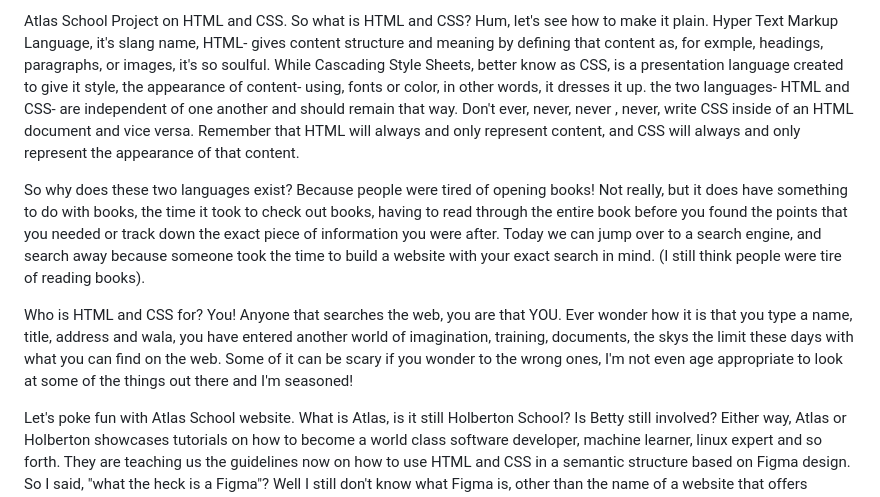
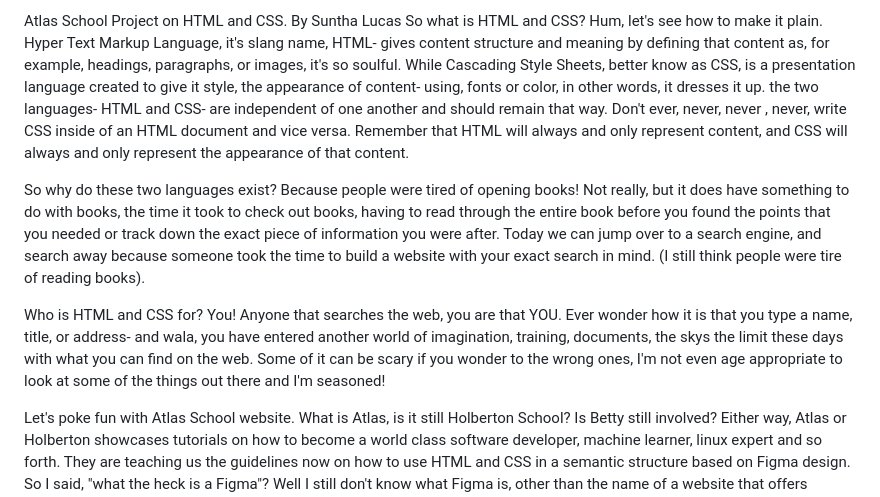
Before and after one commit to Sunnilu/-atlas-web-development, a Markdown page: html_advanced/README.md, the part around the change printed below. GitHub-like rendering.

Commit message:
Update README.md
spell check on README

```diff
--- a/html_advanced/README.md
+++ b/html_advanced/README.md
@@ -1,11 +1,12 @@
-Atlas School Project on HTML and CSS. So what is HTML and CSS? Hum, let's see how to make it plain. Hyper Text Markup Language, it's slang name, HTML- gives content structure and meaning by defining that content as, for exmple, headings, paragraphs, or images, it's so soulful.  While Cascading Style Sheets, better know as CSS, is a presentation language created to give it style, the appearance of content- using, fonts or color, in other words, it dresses it up.
+Atlas School Project on HTML and CSS. By Suntha Lucas
+So what is HTML and CSS? Hum, let's see how to make it plain. Hyper Text Markup Language, it's slang name, HTML- gives content structure and meaning by defining that content as, for example, headings, paragraphs, or images, it's so soulful.  While Cascading Style Sheets, better know as CSS, is a presentation language created to give it style, the appearance of content- using, fonts or color, in other words, it dresses it up.
 the two languages- HTML and CSS- are independent of one another and should remain that way. Don't ever, never, never , never, write CSS inside of an HTML document and vice versa. Remember that HTML will always and only represent content, and CSS will always and only represent the appearance of that content.
 
-So why does these two languages exist?
+So why do these two languages exist?
 Because people were tired of opening books!  Not really, but it does have something to do with books, the time it took to check out books, having to read through the entire book before you found the points that you needed or track down the exact piece of information you were after.  Today we can jump over to a search engine, and search away because someone took the time to build a website with your exact search in mind. (I still think people were tire of reading books).
 
 Who is HTML and CSS for?
-You! Anyone that searches the web, you are that YOU. Ever wonder how it is that you type a name, title, address and wala, you have entered another world of imagination, training, documents, the skys the limit these days with what you can find on the web.  Some of it can be scary if you wonder to the wrong ones, I'm not even age appropriate to look at some of the things out there and I'm seasoned!
+You! Anyone that searches the web, you are that YOU. Ever wonder how it is that you type a name, title, or address- and wala, you have entered another world of imagination, training, documents, the skys the limit these days with what you can find on the web.  Some of it can be scary if you wonder to the wrong ones, I'm not even age appropriate to look at some of the things out there and I'm seasoned!
 
 Let's poke fun with Atlas School website.  What is Atlas, is it still Holberton School? Is Betty still involved?  Either way, Atlas or Holberton showcases tutorials on how to become a world class software developer, machine learner, linux expert and so forth.
 They are teaching us the guidelines now on how to use HTML and CSS in a semantic structure based on Figma design.  So I said, "what the heck is a Figma"?
```
Also changed, not shown: other parts of html_advanced/README.md (+2 -2 lines).
